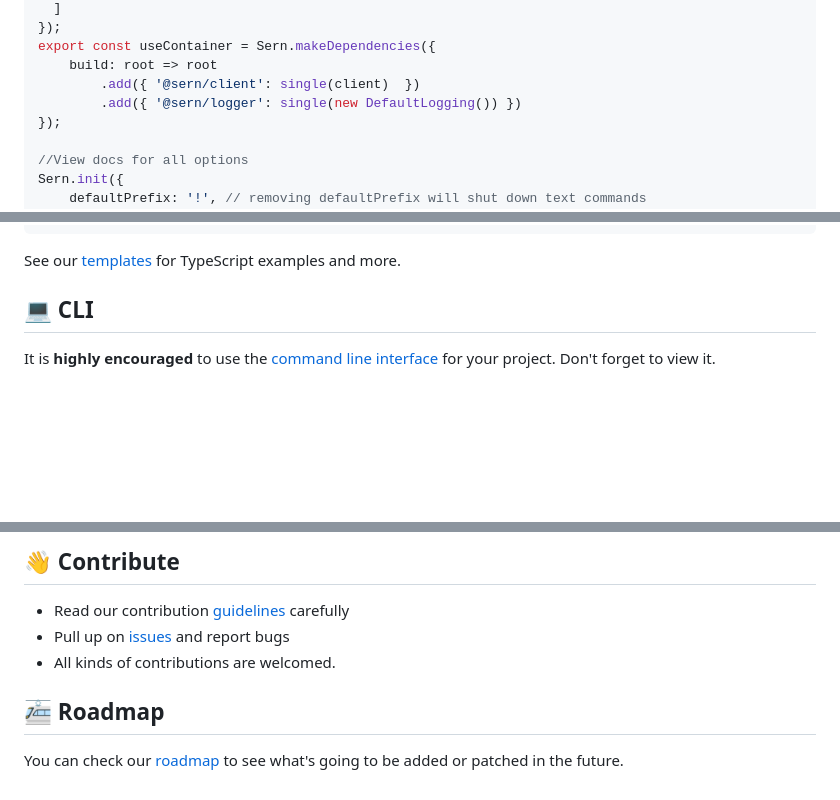
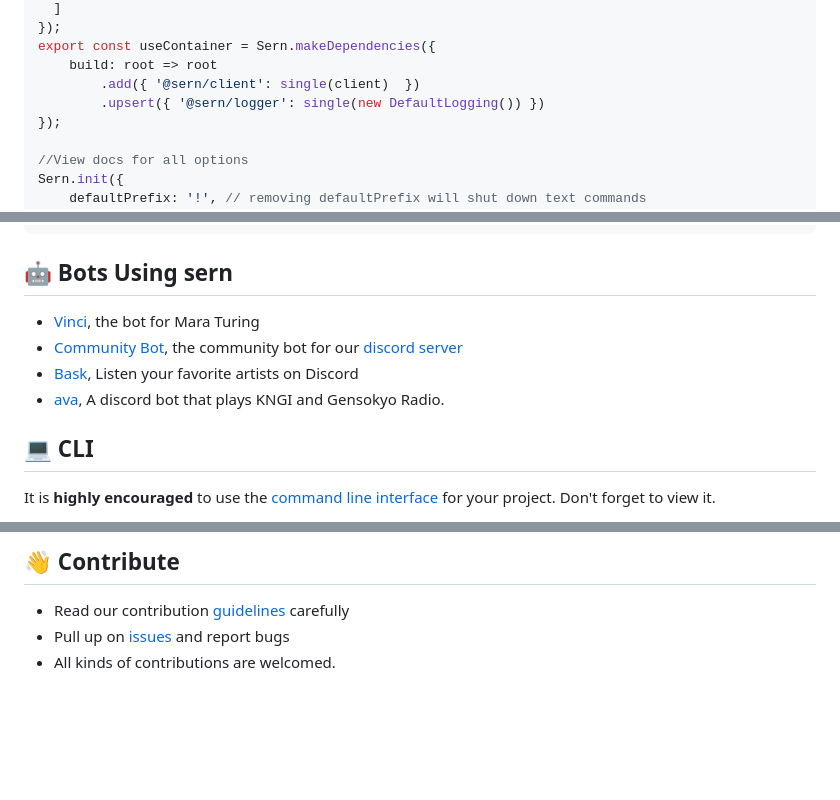
Before and after one commit to sern-handler/handler, a Markdown page: README.md, 3 parts joined by grey strips. GitHub-like rendering; blank space fills up the shorter version.

Commit message:
docs: do some updating on readme

````diff
--- a/README.md
+++ b/README.md
@@ -67,7 +67,7 @@ const client = new Client({
 export const useContainer = Sern.makeDependencies({
     build: root => root
         .add({ '@sern/client': single(client)  })
-        .add({ '@sern/logger': single(new DefaultLogging()) })
+        .upsert({ '@sern/logger': single(new DefaultLogging()) })
 });
 
 //View docs for all options
@@ -98,7 +98,11 @@ exports.default = commandModule({
 });
 ```
 
-See our [templates](https://github.com/sern-handler/templates) for TypeScript examples and more.
+## 🤖 Bots Using sern
+- [Vinci](https://github.com/SrIzan10/vinci), the bot for Mara Turing
+- [Community Bot](https://github.com/sern-handler/sern-community), the community bot for our [discord server](https://sern.dev/discord)
+- [Bask](https://github.com/baskbotml/bask), Listen your favorite artists on Discord
+- [ava](https://github.com/SrIzan10/ava), A discord bot that plays KNGI and Gensokyo Radio.
 
 ## 💻 CLI
 
@@ -114,7 +118,3 @@ It is **highly encouraged** to use the [command line interface](https://github.c
 - Read our contribution [guidelines](https://github.com/sern-handler/handler/blob/main/.github/CONTRIBUTING.md) carefully
 - Pull up on [issues](https://github.com/sern-handler/handler/issues) and report bugs
 - All kinds of contributions are welcomed.
-
-## 🚈 Roadmap
-
-You can check our [roadmap](https://github.com/sern-handler/roadmap) to see what's going to be added or patched in the future.
````
